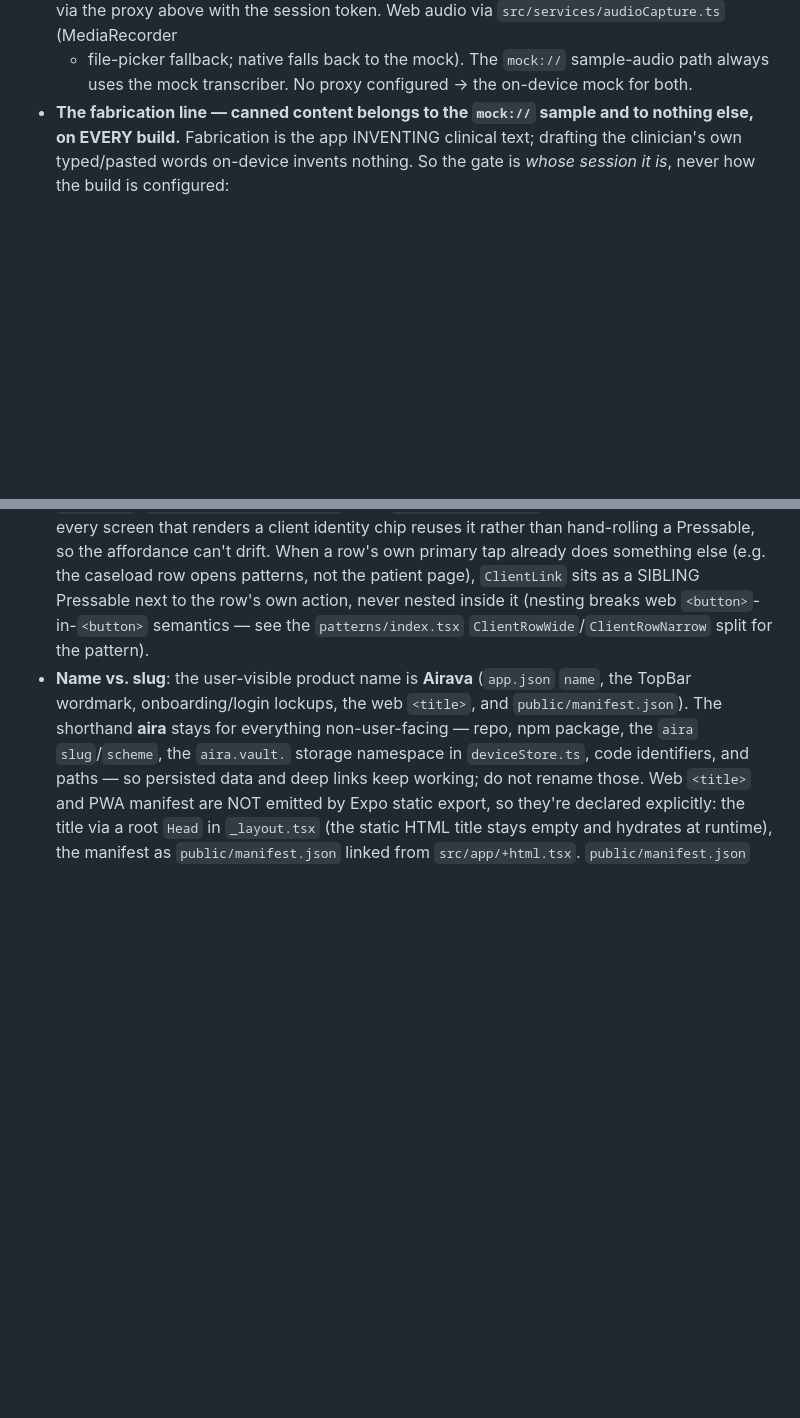
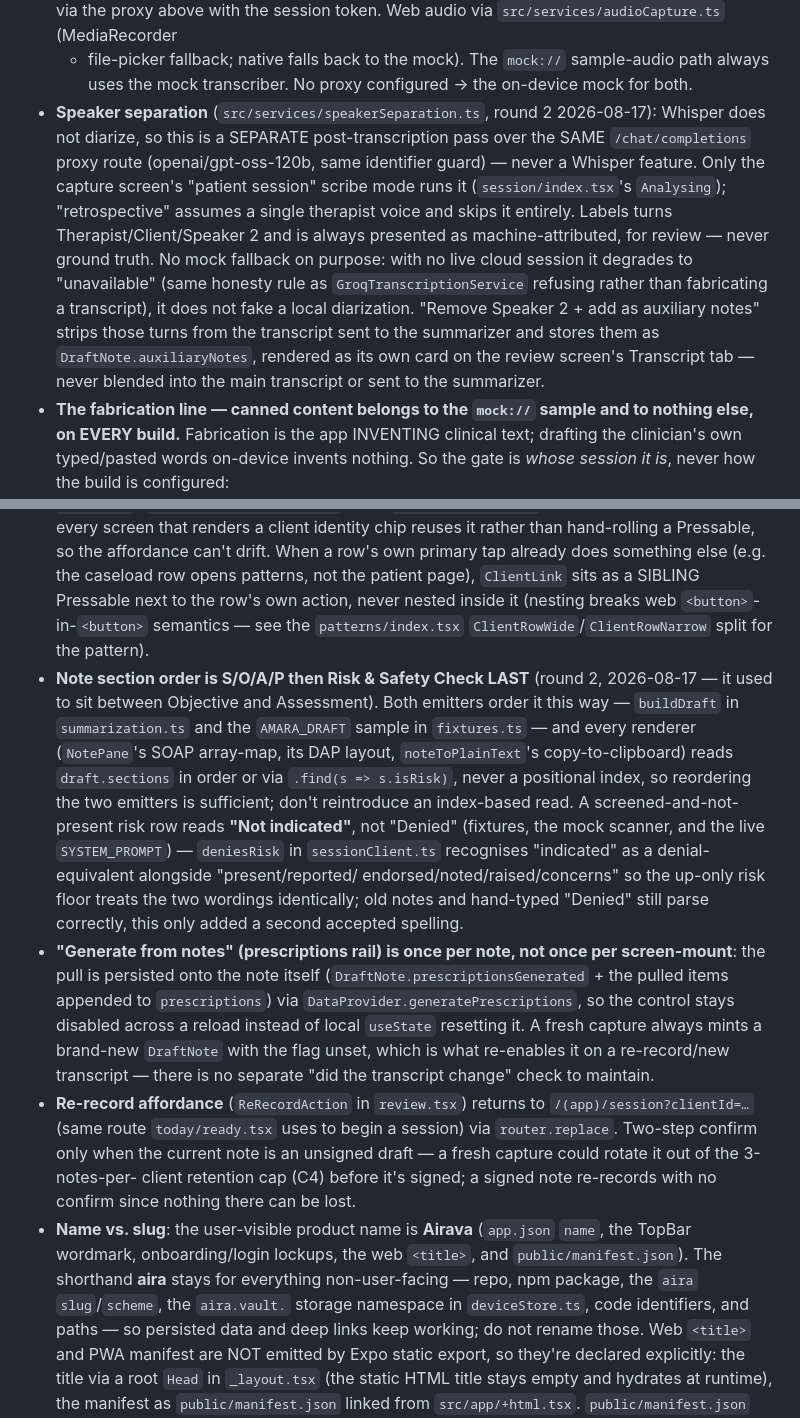
Before and after one commit to jayroopramesh/aira, a Markdown page: AGENTS.md, 2 parts joined by grey strips. Drawn GitHub-style; blank space fills up the shorter version.

Commit message:
docs: record round-2 session-flow knowledge in project memory
Speaker separation seam, note section reorder + "Not indicated" wording,
and the once-per-note generate / re-record affordances.

Co-Authored-By: Claude Sonnet 5 <noreply@anthropic.com>

```diff
--- a/AGENTS.md
+++ b/AGENTS.md
@@ -121,6 +121,17 @@ The seams are wired to real cloud services for the demo, degrading to mocks when
   the proxy above with the session token. Web audio via `src/services/audioCapture.ts` (MediaRecorder
   + file-picker fallback; native falls back to the mock). The `mock://` sample-audio path always uses
   the mock transcriber. No proxy configured → the on-device mock for both.
+- **Speaker separation** (`src/services/speakerSeparation.ts`, round 2 2026-08-17): Whisper does not
+  diarize, so this is a SEPARATE post-transcription pass over the SAME `/chat/completions` proxy route
+  (openai/gpt-oss-120b, same identifier guard) — never a Whisper feature. Only the capture screen's
+  "patient session" scribe mode runs it (`session/index.tsx`'s `Analysing`); "retrospective" assumes
+  a single therapist voice and skips it entirely. Labels turns Therapist/Client/Speaker 2 and is always
+  presented as machine-attributed, for review — never ground truth. No mock fallback on purpose: with
+  no live cloud session it degrades to "unavailable" (same honesty rule as `GroqTranscriptionService`
+  refusing rather than fabricating a transcript), it does not fake a local diarization. "Remove Speaker
+  2 + add as auxiliary notes" strips those turns from the transcript sent to the summarizer and stores
+  them as `DraftNote.auxiliaryNotes`, rendered as its own card on the review screen's Transcript tab —
+  never blended into the main transcript or sent to the summarizer.
 - **The fabrication line — canned content belongs to the `mock://` sample and to nothing else, on
   EVERY build.** Fabrication is the app INVENTING clinical text; drafting the clinician's own
   typed/pasted words on-device invents nothing. So the gate is *whose session it is*, never how the
@@ -208,6 +219,27 @@ via the standalone-binary method — see `infra/README.md` "Prerequisites". CI i
   caseload row opens patterns, not the patient page), `ClientLink` sits as a SIBLING Pressable next to
   the row's own action, never nested inside it (nesting breaks web `<button>`-in-`<button>` semantics
   — see the `patterns/index.tsx` `ClientRowWide`/`ClientRowNarrow` split for the pattern).
+- **Note section order is S/O/A/P then Risk & Safety Check LAST** (round 2, 2026-08-17 — it used to sit
+  between Objective and Assessment). Both emitters order it this way — `buildDraft` in
+  `summarization.ts` and the `AMARA_DRAFT` sample in `fixtures.ts` — and every renderer (`NotePane`'s
+  SOAP array-map, its DAP layout, `noteToPlainText`'s copy-to-clipboard) reads `draft.sections` in
+  order or via `.find(s => s.isRisk)`, never a positional index, so reordering the two emitters is
+  sufficient; don't reintroduce an index-based read. A screened-and-not-present risk row reads **"Not
+  indicated"**, not "Denied" (fixtures, the mock scanner, and the live `SYSTEM_PROMPT`) — `deniesRisk`
+  in `sessionClient.ts` recognises "indicated" as a denial-equivalent alongside "present/reported/
+  endorsed/noted/raised/concerns" so the up-only risk floor treats the two wordings identically; old
+  notes and hand-typed "Denied" still parse correctly, this only added a second accepted spelling.
+- **"Generate from notes" (prescriptions rail) is once per note, not once per screen-mount**: the pull
+  is persisted onto the note itself (`DraftNote.prescriptionsGenerated` + the pulled items appended to
+  `prescriptions`) via `DataProvider.generatePrescriptions`, so the control stays disabled across a
+  reload instead of local `useState` resetting it. A fresh capture always mints a brand-new `DraftNote`
+  with the flag unset, which is what re-enables it on a re-record/new transcript — there is no separate
+  "did the transcript change" check to maintain.
+- **Re-record affordance** (`ReRecordAction` in `review.tsx`) returns to `/(app)/session?clientId=…`
+  (same route `today/ready.tsx` uses to begin a session) via `router.replace`. Two-step confirm only
+  when the current note is an unsigned draft — a fresh capture could rotate it out of the 3-notes-per-
+  client retention cap (C4) before it's signed; a signed note re-records with no confirm since nothing
+  there can be lost.
 - **Name vs. slug**: the user-visible product name is **Airava** (`app.json` `name`, the TopBar
   wordmark, onboarding/login lockups, the web `<title>`, and `public/manifest.json`). The shorthand
   **aira** stays for everything non-user-facing — repo, npm package, the `aira` `slug`/`scheme`, the
```
